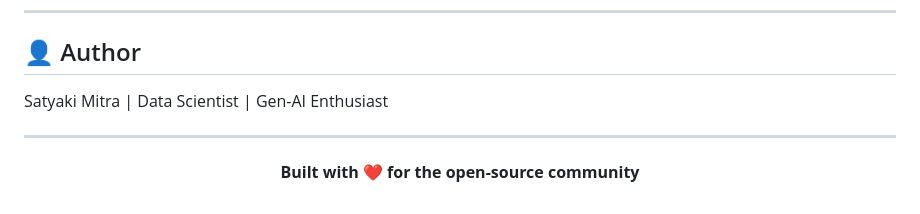
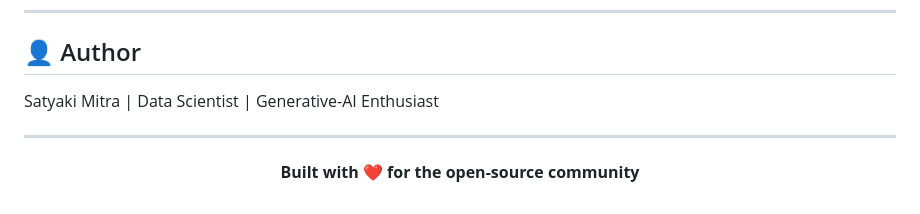
Before and after one commit to satyaki-mitra/docu-vault-ai, a Markdown page: README.md, the part around the change. Drawn GitHub-style.

```diff
--- a/README.md
+++ b/README.md
@@ -714,7 +714,7 @@ This project is licensed under the MIT License - see the [LICENSE](LICENSE) file
 
 ## 👤 Author
 
-Satyaki Mitra | Data Scientist | Gen-AI Enthusiast
+Satyaki Mitra | Data Scientist | Generative-AI Enthusiast
 
 ---
 
```
